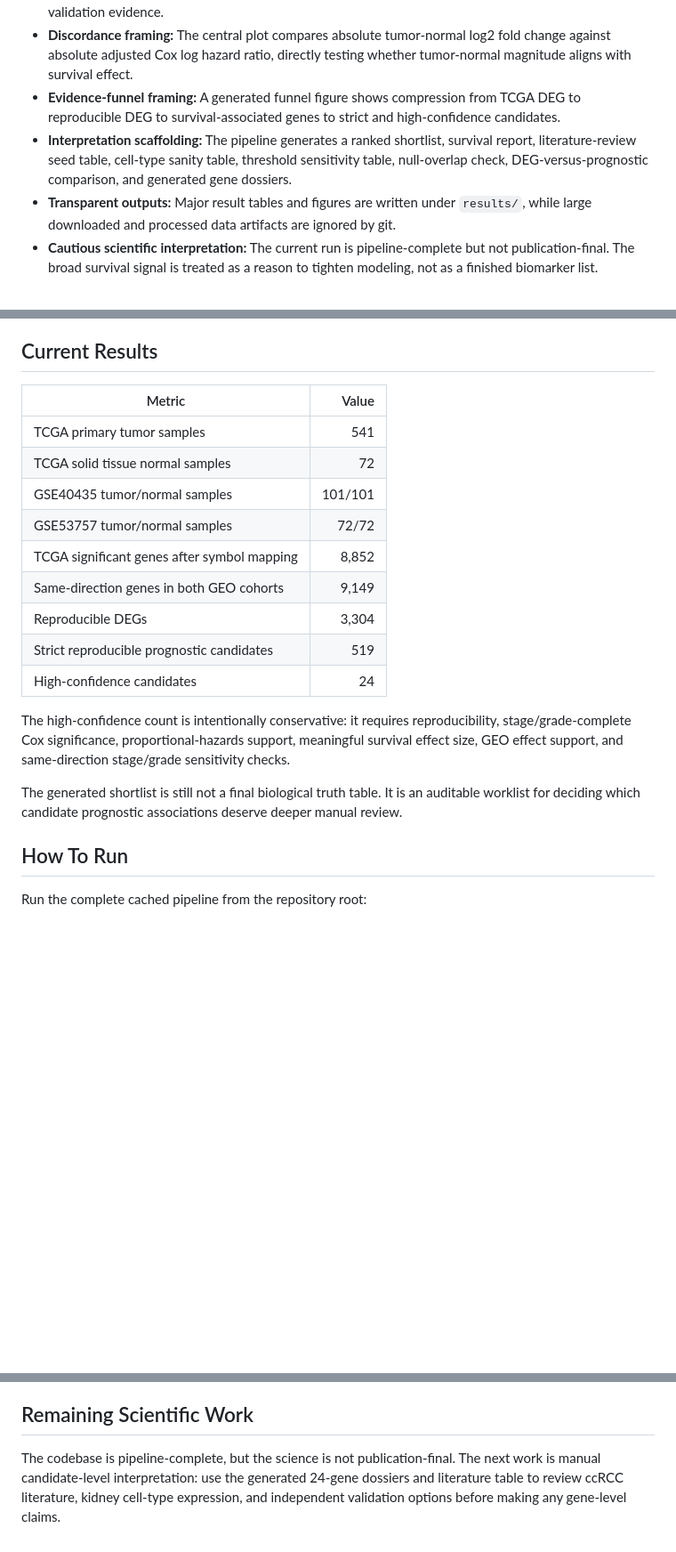
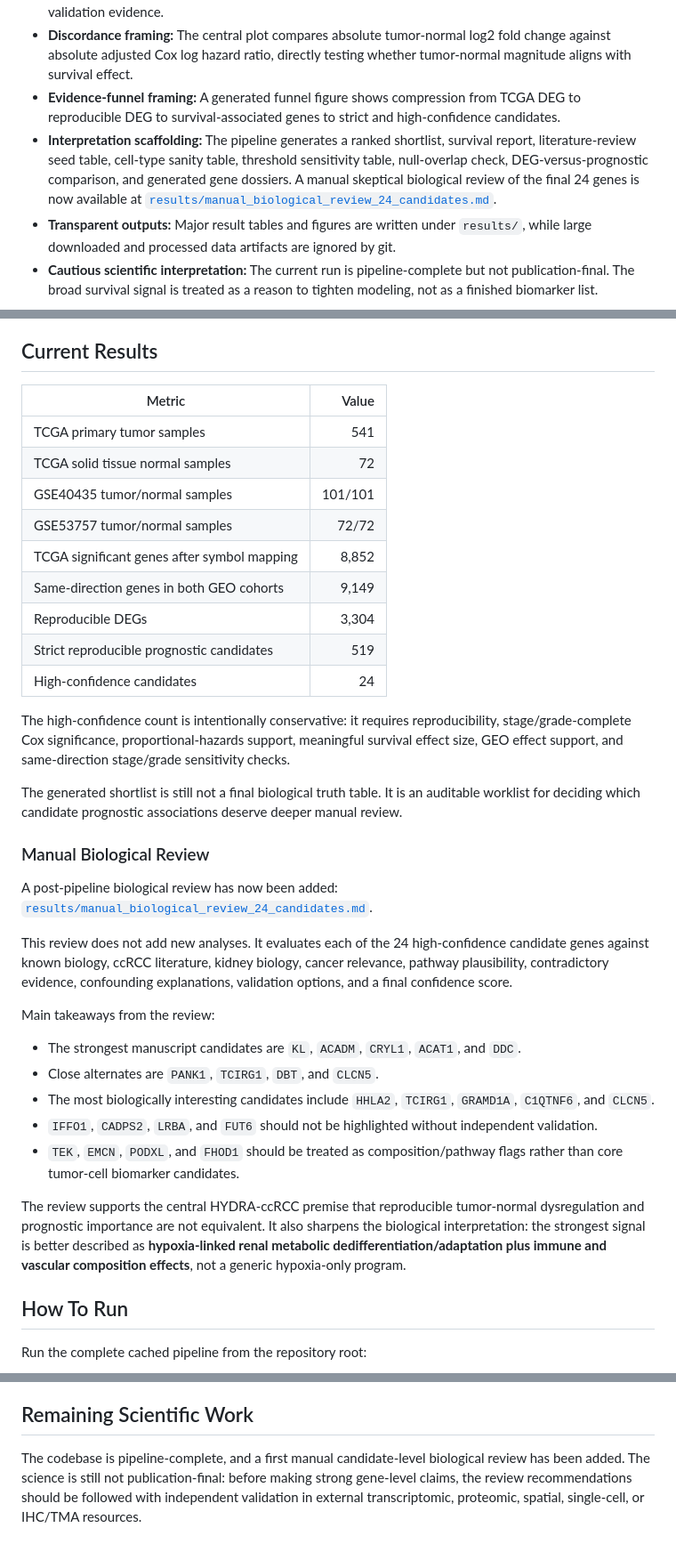
Before and after one commit to ArjunCodess/HYDRA-ccRCC, a Markdown page: README.md, 3 parts joined by grey strips. Shown at 89% size. Rendered like a GitHub page; blank space fills up the shorter version.

```diff
--- a/README.md
+++ b/README.md
@@ -16,7 +16,7 @@ The research paper lives in [`paper/main.pdf`](paper/main.pdf), with source in [
 - **Cross-cohort DEG filtering:** TCGA-only tumor-normal differential expression is narrowed into a reproducible evidence table requiring TCGA significance, same-direction GEO support, and nominal validation evidence.
 - **Discordance framing:** The central plot compares absolute tumor-normal log2 fold change against absolute adjusted Cox log hazard ratio, directly testing whether tumor-normal magnitude aligns with survival effect.
 - **Evidence-funnel framing:** A generated funnel figure shows compression from TCGA DEG to reproducible DEG to survival-associated genes to strict and high-confidence candidates.
-- **Interpretation scaffolding:** The pipeline generates a ranked shortlist, survival report, literature-review seed table, cell-type sanity table, threshold sensitivity table, null-overlap check, DEG-versus-prognostic comparison, and generated gene dossiers.
+- **Interpretation scaffolding:** The pipeline generates a ranked shortlist, survival report, literature-review seed table, cell-type sanity table, threshold sensitivity table, null-overlap check, DEG-versus-prognostic comparison, and generated gene dossiers. A manual skeptical biological review of the final 24 genes is now available at [`results/manual_biological_review_24_candidates.md`](results/manual_biological_review_24_candidates.md).
 - **Transparent outputs:** Major result tables and figures are written under `results/`, while large downloaded and processed data artifacts are ignored by git.
 - **Cautious scientific interpretation:** The current run is pipeline-complete but not publication-final. The broad survival signal is treated as a reason to tighten modeling, not as a finished biomarker list.
 
@@ -66,21 +66,37 @@ The novelty is not a new algorithm. The contribution is the analysis discipline:
 
 ## Current Results
 
-| Metric | Value |
-| --- | ---: |
-| TCGA primary tumor samples | 541 |
-| TCGA solid tissue normal samples | 72 |
-| GSE40435 tumor/normal samples | 101/101 |
-| GSE53757 tumor/normal samples | 72/72 |
-| TCGA significant genes after symbol mapping | 8,852 |
-| Same-direction genes in both GEO cohorts | 9,149 |
-| Reproducible DEGs | 3,304 |
-| Strict reproducible prognostic candidates | 519 |
-| High-confidence candidates | 24 |
+| Metric                                      |   Value |
+| ------------------------------------------- | ------: |
+| TCGA primary tumor samples                  |     541 |
+| TCGA solid tissue normal samples            |      72 |
+| GSE40435 tumor/normal samples               | 101/101 |
+| GSE53757 tumor/normal samples               |   72/72 |
+| TCGA significant genes after symbol mapping |   8,852 |
+| Same-direction genes in both GEO cohorts    |   9,149 |
+| Reproducible DEGs                           |   3,304 |
+| Strict reproducible prognostic candidates   |     519 |
+| High-confidence candidates                  |      24 |
 
 The high-confidence count is intentionally conservative: it requires reproducibility, stage/grade-complete Cox significance, proportional-hazards support, meaningful survival effect size, GEO effect support, and same-direction stage/grade sensitivity checks.
 
 The generated shortlist is still not a final biological truth table. It is an auditable worklist for deciding which candidate prognostic associations deserve deeper manual review.
+
+### Manual Biological Review
+
+A post-pipeline biological review has now been added: [`results/manual_biological_review_24_candidates.md`](results/manual_biological_review_24_candidates.md).
+
+This review does not add new analyses. It evaluates each of the 24 high-confidence candidate genes against known biology, ccRCC literature, kidney biology, cancer relevance, pathway plausibility, contradictory evidence, confounding explanations, validation options, and a final confidence score.
+
+Main takeaways from the review:
+
+- The strongest manuscript candidates are `KL`, `ACADM`, `CRYL1`, `ACAT1`, and `DDC`.
+- Close alternates are `PANK1`, `TCIRG1`, `DBT`, and `CLCN5`.
+- The most biologically interesting candidates include `HHLA2`, `TCIRG1`, `GRAMD1A`, `C1QTNF6`, and `CLCN5`.
+- `IFFO1`, `CADPS2`, `LRBA`, and `FUT6` should not be highlighted without independent validation.
+- `TEK`, `EMCN`, `PODXL`, and `FHOD1` should be treated as composition/pathway flags rather than core tumor-cell biomarker candidates.
+
+The review supports the central HYDRA-ccRCC premise that reproducible tumor-normal dysregulation and prognostic importance are not equivalent. It also sharpens the biological interpretation: the strongest signal is better described as **hypoxia-linked renal metabolic dedifferentiation/adaptation plus immune and vascular composition effects**, not a generic hypoxia-only program.
 
 ## How To Run
 
@@ -170,4 +187,4 @@ The implemented v1 pipeline now includes the stress tests that were previously l
 
 ## Remaining Scientific Work
 
-The codebase is pipeline-complete, but the science is not publication-final. The next work is manual candidate-level interpretation: use the generated 24-gene dossiers and literature table to review ccRCC literature, kidney cell-type expression, and independent validation options before making any gene-level claims.
+The codebase is pipeline-complete, and a first manual candidate-level biological review has been added. The science is still not publication-final: before making strong gene-level claims, the review recommendations should be followed with independent validation in external transcriptomic, proteomic, spatial, single-cell, or IHC/TMA resources.
```
Also changed, not shown: other parts of README.md (+1 -0 lines).
